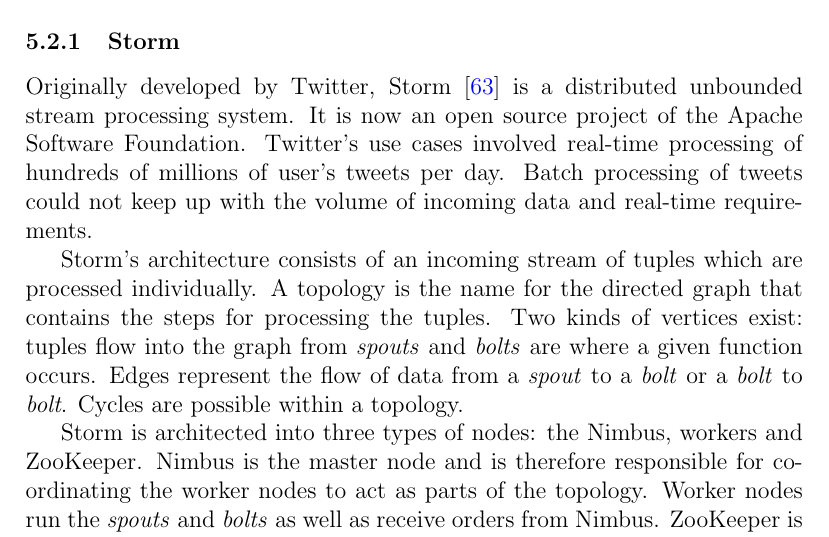
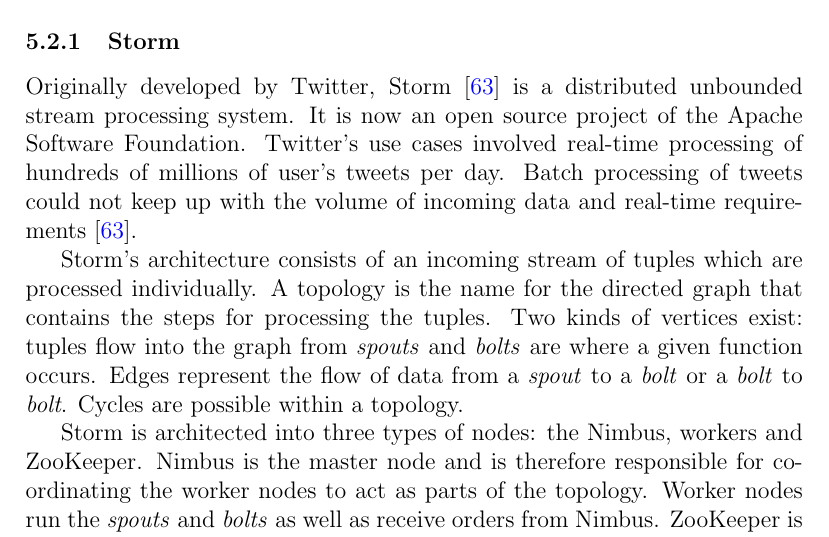
Before and after one commit to jonniesweb/cloud-and-datacentre-networks, a LaTeX paper (honours-project.tex): part of page 26 of 42, cut so that both start at the same text. Compiled offline with pdfLaTeX.

Commit message:
add citation for Storm

```diff
--- a/honours-project.tex
+++ b/honours-project.tex
@@ -550,7 +550,7 @@
 
 \subsubsection{Storm}
 
-Originally developed by Twitter, Storm \cite{toshniwal2014storm} is a distributed unbounded stream processing system. It is now an open source project of the Apache Software Foundation. Twitter's use cases involved real-time processing of hundreds of millions of user's tweets per day. Batch processing of tweets could not keep up with the volume of incoming data and real-time requirements.
+Originally developed by Twitter, Storm \cite{toshniwal2014storm} is a distributed unbounded stream processing system. It is now an open source project of the Apache Software Foundation. Twitter's use cases involved real-time processing of hundreds of millions of user's tweets per day. Batch processing of tweets could not keep up with the volume of incoming data and real-time requirements \cite{toshniwal2014storm}.
 
 Storm's architecture consists of an incoming stream of tuples which are processed individually. A topology is the name for the directed graph that contains the steps for processing the tuples. Two kinds of vertices exist: tuples flow into the graph from \textit{spouts} and \textit{bolts} are where a given function occurs. Edges represent the flow of data from a \textit{spout} to a \textit{bolt} or a \textit{bolt} to \textit{bolt}. Cycles are possible within a topology.
 
```
